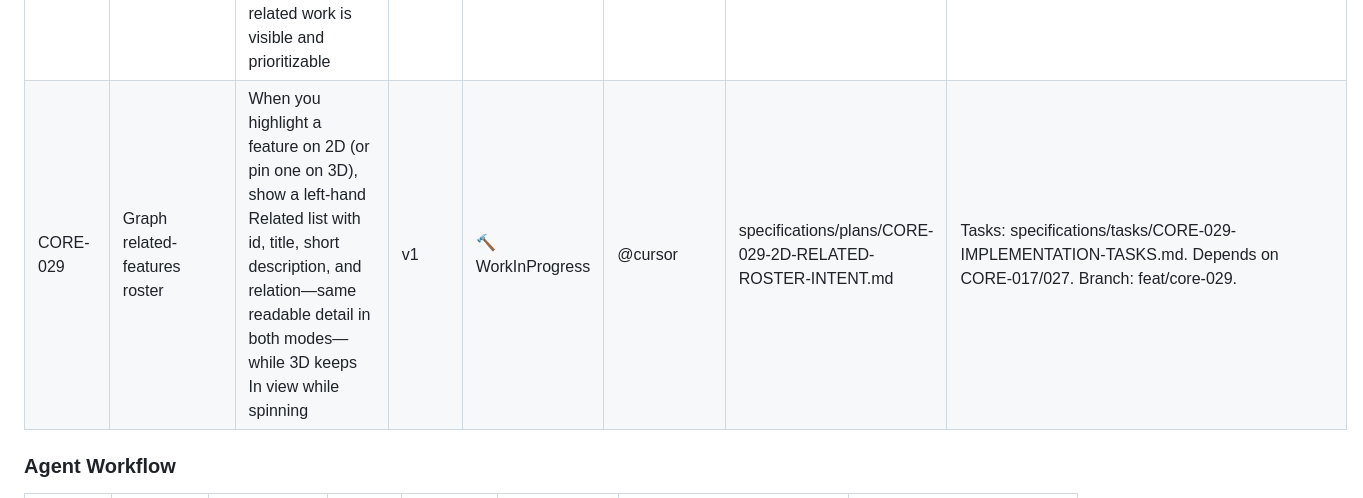
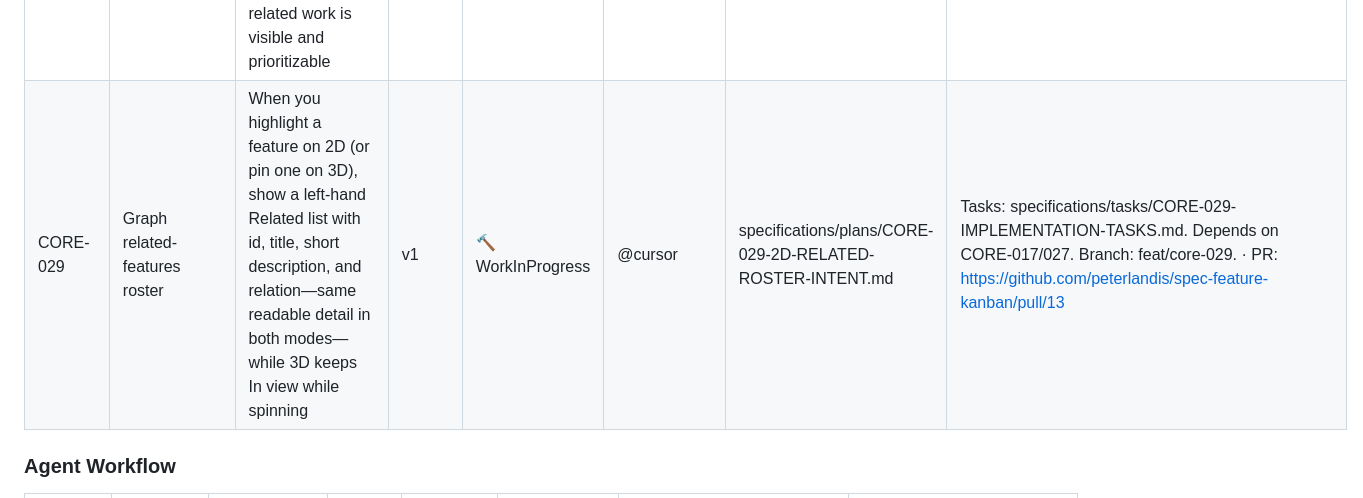
Before and after one commit to peterlandis/spec-feature-kanban, a Markdown page: specifications/FEATURES.md, the part around the change. Drawn GitHub-style.

Commit message:
CORE-029: Record pull request #13 on the registry row.
Co-authored-by: Cursor <cursoragent@cursor.com>

```diff
--- a/specifications/FEATURES.md
+++ b/specifications/FEATURES.md
@@ -55,7 +55,7 @@ cycle.
 | CORE-026 | Workspace opens without git repo | Opening a feature workspace must not crash when FEATURES.md lives outside a git repository; Ship should explain that git is missing instead of throwing | v1 | ✅ Complete | @cursor | specifications/plans/CORE-026-WORKSPACE-WITHOUT-GIT-INTENT.md | Tasks: specifications/tasks/CORE-026-IMPLEMENTATION-TASKS.md. Merged to main. |
 | CORE-027 | 3D graph in-view feature roster | While the 3D graph spins, show a left-hand list of features currently in the viewport (as many as fit the window) with brief id/title/description so you can read what is on screen without relying only on node labels | v1 | ✅ Complete | @cursor | specifications/plans/CORE-027-3D-IN-VIEW-ROSTER-INTENT.md | Tasks: specifications/tasks/CORE-027-IMPLEMENTATION-TASKS.md. Depends on CORE-020/024. · PR: https://github.com/peterlandis/spec-feature-kanban/pull/11 |
 | CORE-028 | Graph category clusters and dependency suggestions | Show category groupings as visual clusters on the Graph (not only sparse same-category edges), recognize project feature IDs beyond CORE/AGENT, and suggest Depends-on links you can apply so related work is visible and prioritizable | v1 | ✅ Complete | @cursor | specifications/plans/CORE-028-GRAPH-CLUSTERS-DEPENDENCY-SUGGESTIONS-INTENT.md | Tasks: specifications/tasks/CORE-028-IMPLEMENTATION-TASKS.md. Depends on CORE-017. Merged to main. · PR: https://github.com/peterlandis/spec-feature-kanban/pull/12 |
-| CORE-029 | Graph related-features roster | When you highlight a feature on 2D (or pin one on 3D), show a left-hand Related list with id, title, short description, and relation—same readable detail in both modes—while 3D keeps In view while spinning | v1 | 🔨 WorkInProgress | @cursor | specifications/plans/CORE-029-2D-RELATED-ROSTER-INTENT.md | Tasks: specifications/tasks/CORE-029-IMPLEMENTATION-TASKS.md. Depends on CORE-017/027. Branch: feat/core-029. |
+| CORE-029 | Graph related-features roster | When you highlight a feature on 2D (or pin one on 3D), show a left-hand Related list with id, title, short description, and relation—same readable detail in both modes—while 3D keeps In view while spinning | v1 | 🔨 WorkInProgress | @cursor | specifications/plans/CORE-029-2D-RELATED-ROSTER-INTENT.md | Tasks: specifications/tasks/CORE-029-IMPLEMENTATION-TASKS.md. Depends on CORE-017/027. Branch: feat/core-029. · PR: https://github.com/peterlandis/spec-feature-kanban/pull/13 |
 
 
 ### Agent Workflow
```
